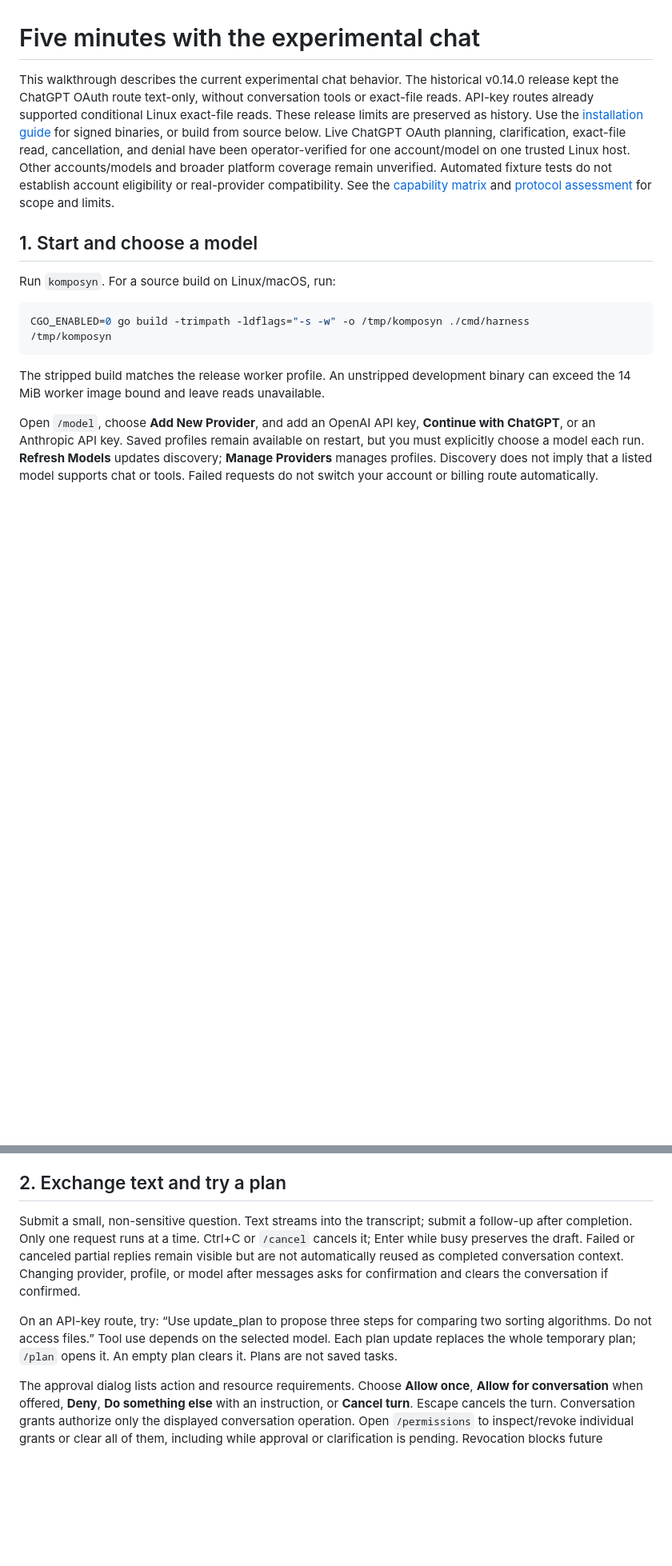
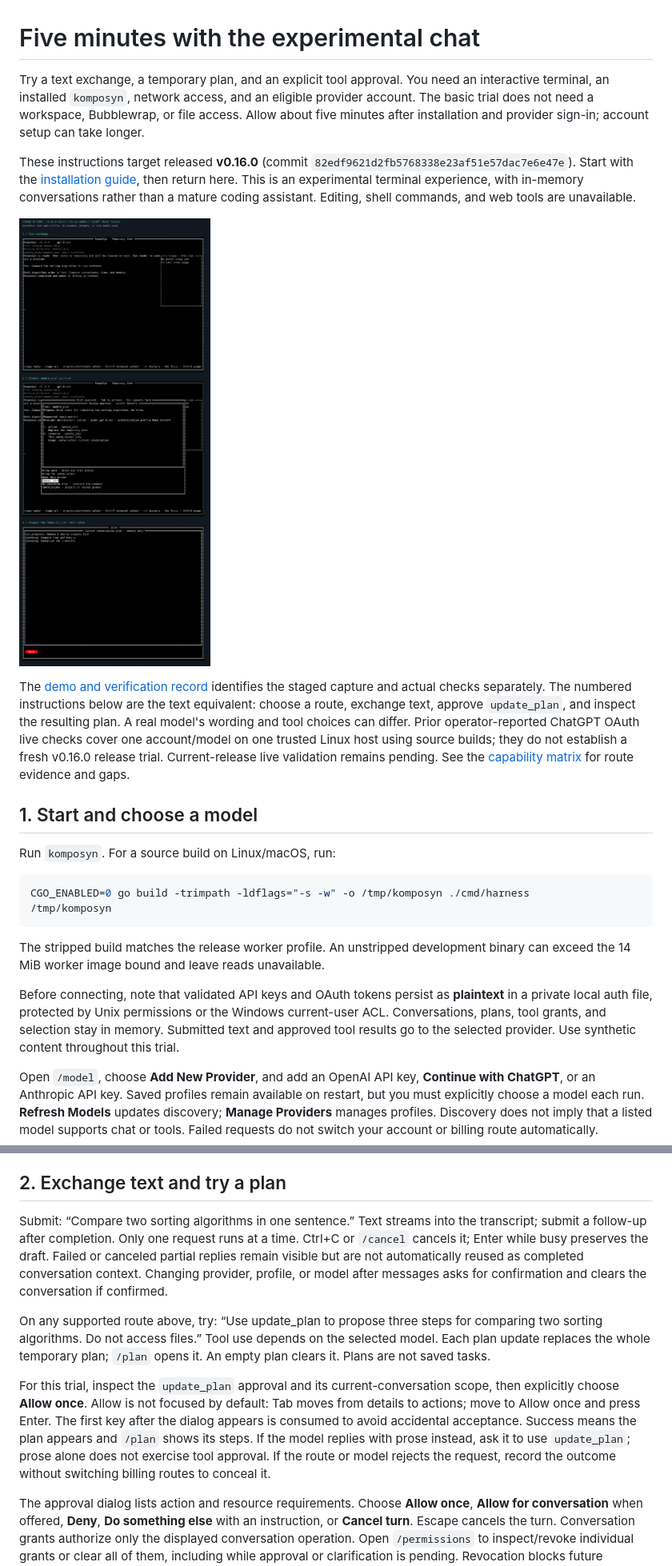
Before and after one commit to ayeshLK/komposyn, a Markdown page: docs/harness/first-use.md, 2 parts joined by grey strips. Shown at 80% size. GitHub-like rendering; pictures changed too: docs/harness/demo/first-use.png (added); blank space fills up the shorter version.

```diff
--- a/docs/harness/first-use.md
+++ b/docs/harness/first-use.md
@@ -1,18 +1,27 @@
 # Five minutes with the experimental chat
 
-This walkthrough describes the current experimental chat behavior. The
-historical v0.14.0 release kept the ChatGPT OAuth route text-only, without
-conversation tools or exact-file reads. API-key routes already supported
-conditional Linux exact-file reads. These release limits are preserved as
-history. Use the
-[installation guide](../installation.md) for signed binaries, or build from
-source below. Live ChatGPT OAuth planning, clarification, exact-file read,
-cancellation, and denial have been operator-verified for one account/model on
-one trusted Linux host. Other accounts/models and broader platform coverage
-remain unverified.
-Automated fixture tests do not establish account eligibility or real-provider
-compatibility. See the [capability matrix](capability-availability.md) and
-[protocol assessment](openai-chatgpt-oauth-tool-protocol.md) for scope and limits.
+Try a text exchange, a temporary plan, and an explicit tool approval. You need
+an interactive terminal, an installed `komposyn`, network access, and an
+eligible provider account. The basic trial does not need a workspace,
+Bubblewrap, or file access. Allow about five minutes after installation and
+provider sign-in; account setup can take longer.
+
+These instructions target released **v0.16.0** (commit
+`82edf9621d2fb5768338e23af51e57dac7e6e47e`). Start with the
+[installation guide](../installation.md), then return here. This is an
+experimental terminal experience, with in-memory conversations rather than a
+mature coding assistant. Editing, shell commands, and web tools are unavailable.
+
+![Staged v0.16.0 terminal demonstration: text exchange, update_plan approval, and a three-step temporary plan. Synthetic ChatGPT OAuth profile on Linux amd64; no provider contacted.](demo/first-use.png)
+
+The [demo and verification record](first-use-evidence.md) identifies the staged
+capture and actual checks separately. The numbered instructions below are the
+text equivalent: choose a route, exchange text, approve `update_plan`, and
+inspect the resulting plan. A real model's wording and tool choices can differ.
+Prior operator-reported ChatGPT OAuth live checks cover one account/model on
+one trusted Linux host using source builds; they do not establish a fresh
+v0.16.0 release trial. Current-release live validation remains pending. See the
+[capability matrix](capability-availability.md) for route evidence and gaps.
 
 ## 1. Start and choose a model
 
@@ -25,6 +34,12 @@ CGO_ENABLED=0 go build -trimpath -ldflags="-s -w" -o /tmp/komposyn ./cmd/harness
 
 The stripped build matches the release worker profile. An unstripped development
 binary can exceed the 14 MiB worker image bound and leave reads unavailable.
+
+Before connecting, note that validated API keys and OAuth tokens persist as
+**plaintext** in a private local auth file, protected by Unix permissions or
+the Windows current-user ACL. Conversations, plans, tool grants, and selection
+stay in memory. Submitted text and approved tool results go to the selected
+provider. Use synthetic content throughout this trial.
 
 Open `/model`, choose **Add New Provider**, and add an OpenAI API key,
 **Continue with ChatGPT**, or an Anthropic API key. Saved profiles remain
@@ -51,17 +66,26 @@ a successful identity login alone is insufficient.
 
 ## 2. Exchange text and try a plan
 
-Submit a small, non-sensitive question. Text streams into the transcript;
-submit a follow-up after completion. Only one request runs at a time. Ctrl+C
+Submit: “Compare two sorting algorithms in one sentence.” Text streams into
+the transcript; submit a follow-up after completion. Only one request runs at a time. Ctrl+C
 or `/cancel` cancels it; Enter while busy preserves the draft. Failed or
 canceled partial replies remain visible but are not automatically reused as
 completed conversation context. Changing provider, profile, or model after
 messages asks for confirmation and clears the conversation if confirmed.
 
-On an API-key route, try: “Use update_plan to propose three steps for comparing
-two sorting algorithms. Do not access files.” Tool use depends on the selected
+On any supported route above, try: “Use update_plan to propose three steps
+for comparing two sorting algorithms. Do not access files.” Tool use depends on the selected
 model. Each plan update replaces the whole temporary plan; `/plan` opens it.
 An empty plan clears it. Plans are not saved tasks.
+
+For this trial, inspect the `update_plan` approval and its current-conversation
+scope, then explicitly choose **Allow once**. Allow is not focused by default:
+Tab moves from details to actions; move to Allow once and press Enter. The
+first key after the dialog appears is consumed to avoid accidental acceptance.
+Success means the plan appears and `/plan` shows its steps. If the model replies
+with prose instead, ask it to use `update_plan`; prose alone does not exercise
+tool approval. If the route or model rejects the request, record the outcome
+without switching billing routes to conceal it.
 
 The approval dialog lists action and resource requirements. Choose **Allow
 once**, **Allow for conversation** when offered, **Deny**, **Do something
```
Also changed, not shown: other parts of docs/harness/first-use.md (+14 -2 lines), docs/harness/README.md (+3 -2 lines), docs/harness/first-use-evidence.md (added, +106 -0 lines), docs/installation.md (+14 -12 lines).
